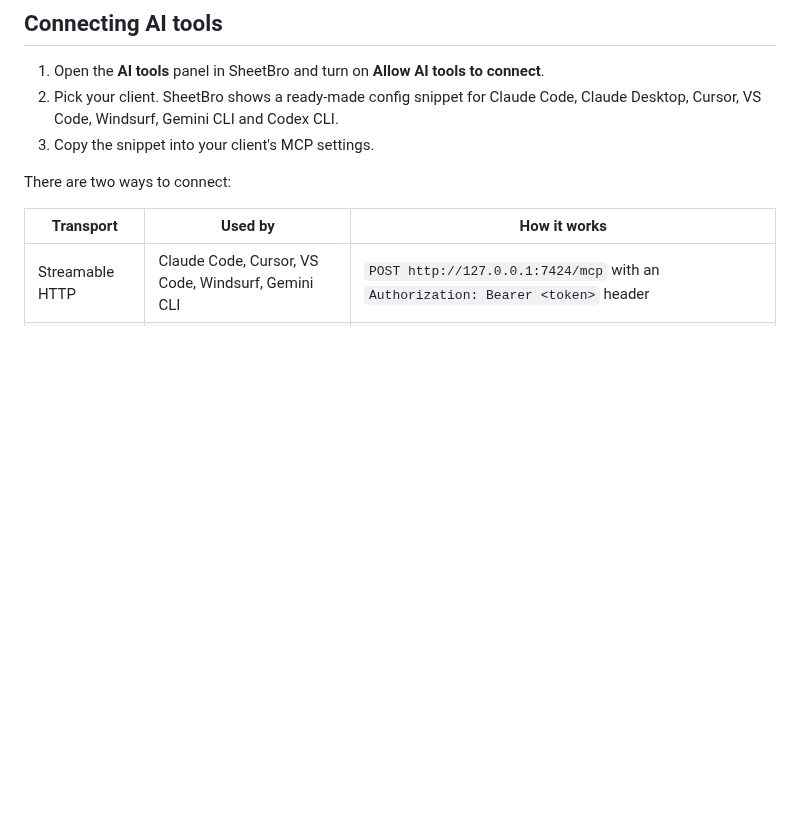
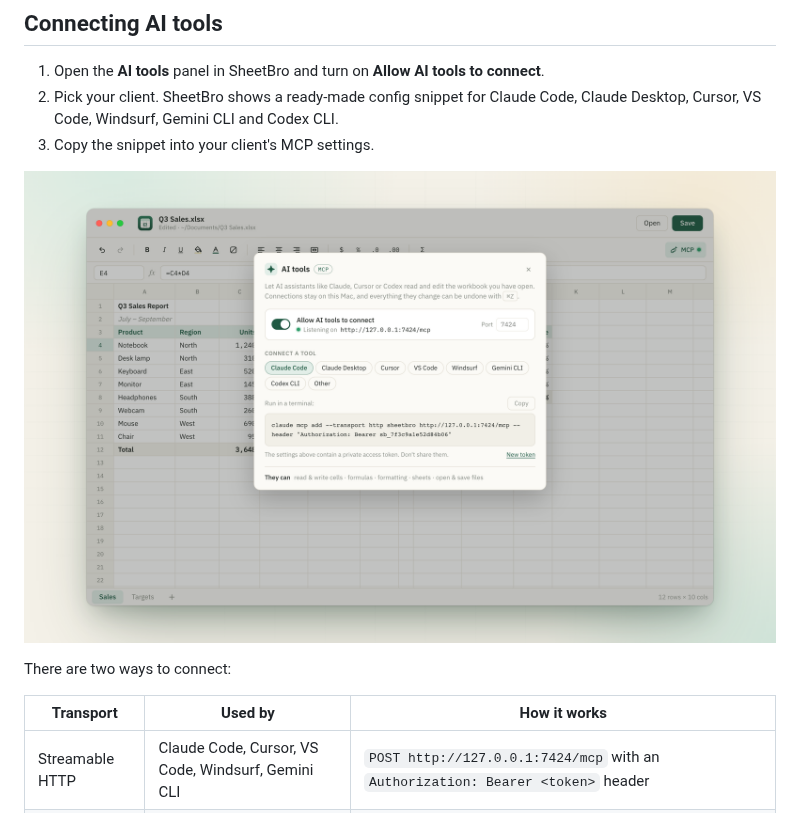
Before and after one commit to jetorbitdev/sheetbro, a Markdown page: README.md, the part around one of its changes. Drawn GitHub-style; pictures changed too: docs/mcp-panel.png (added); blank space fills up the shorter version.

```diff
--- a/README.md
+++ b/README.md
@@ -31,6 +31,8 @@ undo it with <kbd>⌘Z</kbd>.
 2. Pick your client. SheetBro shows a ready-made config snippet for Claude Code, Claude Desktop,
    Cursor, VS Code, Windsurf, Gemini CLI and Codex CLI.
 3. Copy the snippet into your client's MCP settings.
+
+![The AI tools panel with the MCP server turned on and the Claude Code setup command shown](docs/mcp-panel.png)
 
 There are two ways to connect:
 
```
Also changed, not shown: other parts of README.md (+1 -1 lines), docs/screenshot.png.
